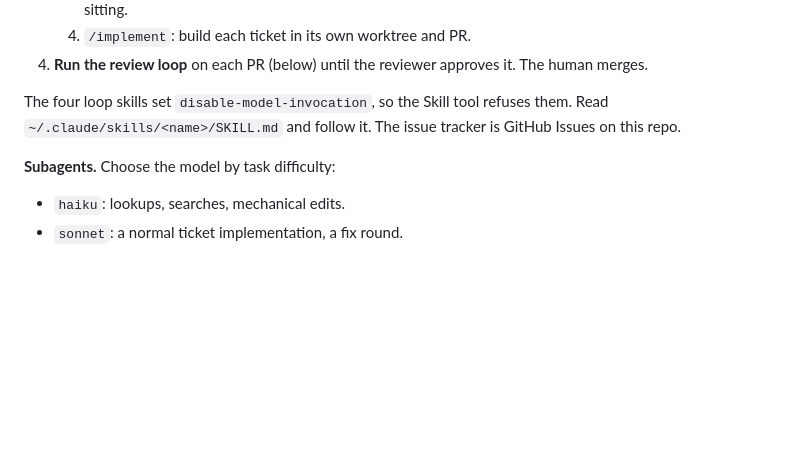
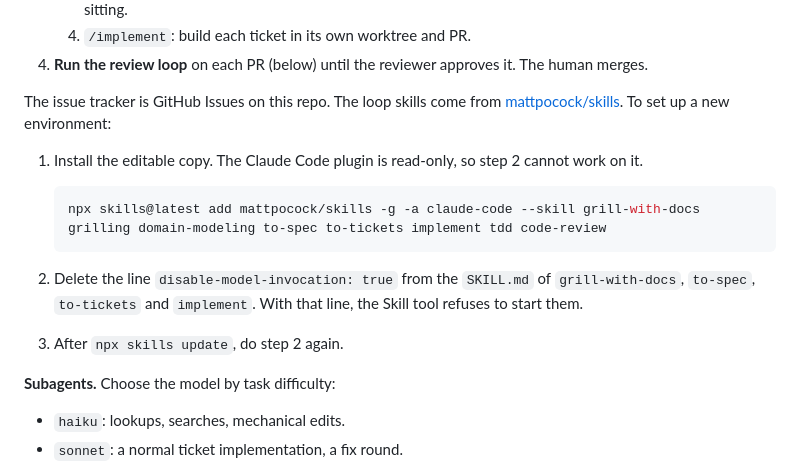
Before and after one commit to TONiiV/Kanal, a Markdown page: CLAUDE.md, the part around the change. Drawn GitHub-style; blank space fills up the shorter version.

Commit message:
[docs] rule-pm-role-workflow: skill install steps
Replace the read-SKILL.md workaround. The Skill tool refuses a skill with
disable-model-invocation and forbids a manual copy of its workflow. Record
the install command and the flag removal for a new environment.

Co-Authored-By: Claude Opus 5.5 <noreply@anthropic.com>

````diff
--- a/CLAUDE.md
+++ b/CLAUDE.md
@@ -30,8 +30,18 @@ send detail work to subagents.
    4. `/implement`: build each ticket in its own worktree and PR.
 4. **Run the review loop** on each PR (below) until the reviewer approves it. The human merges.
 
-The four loop skills set `disable-model-invocation`, so the Skill tool refuses them. Read
-`~/.claude/skills/<name>/SKILL.md` and follow it. The issue tracker is GitHub Issues on this repo.
+The issue tracker is GitHub Issues on this repo. The loop skills come from
+[mattpocock/skills](https://github.com/mattpocock/skills). To set up a new environment:
+
+1. Install the editable copy. The Claude Code plugin is read-only, so step 2 cannot work on it.
+
+   ```bash
+   npx skills@latest add mattpocock/skills -g -a claude-code --skill grill-with-docs grilling domain-modeling to-spec to-tickets implement tdd code-review
+   ```
+
+2. Delete the line `disable-model-invocation: true` from the `SKILL.md` of `grill-with-docs`,
+   `to-spec`, `to-tickets` and `implement`. With that line, the Skill tool refuses to start them.
+3. After `npx skills update`, do step 2 again.
 
 **Subagents.** Choose the model by task difficulty:
 
````
